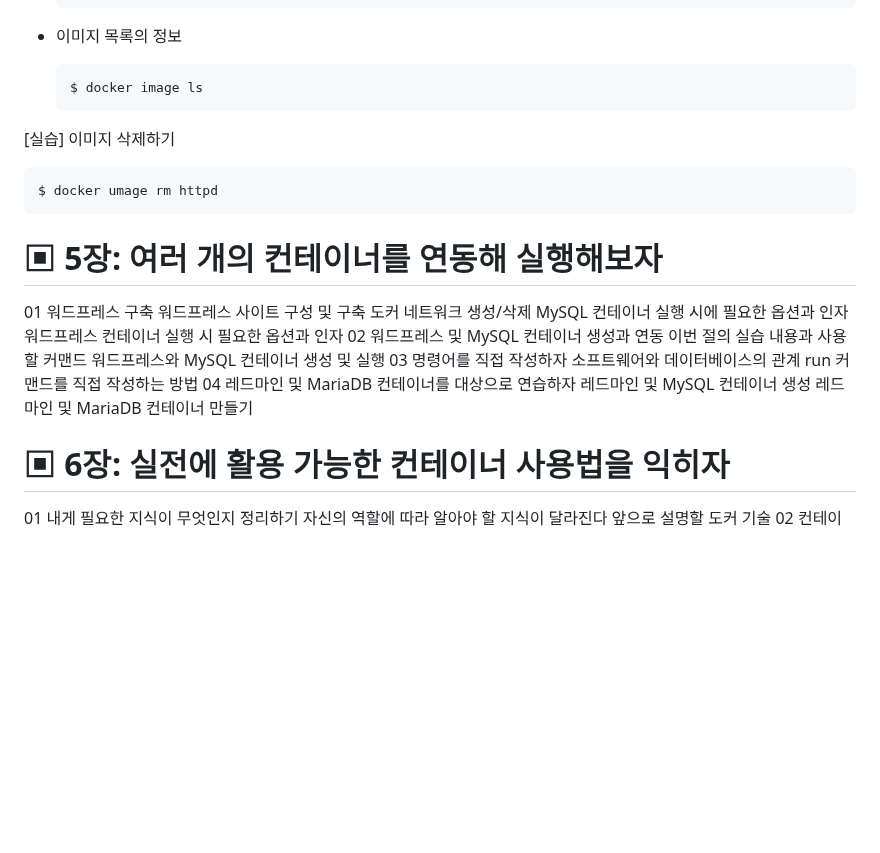
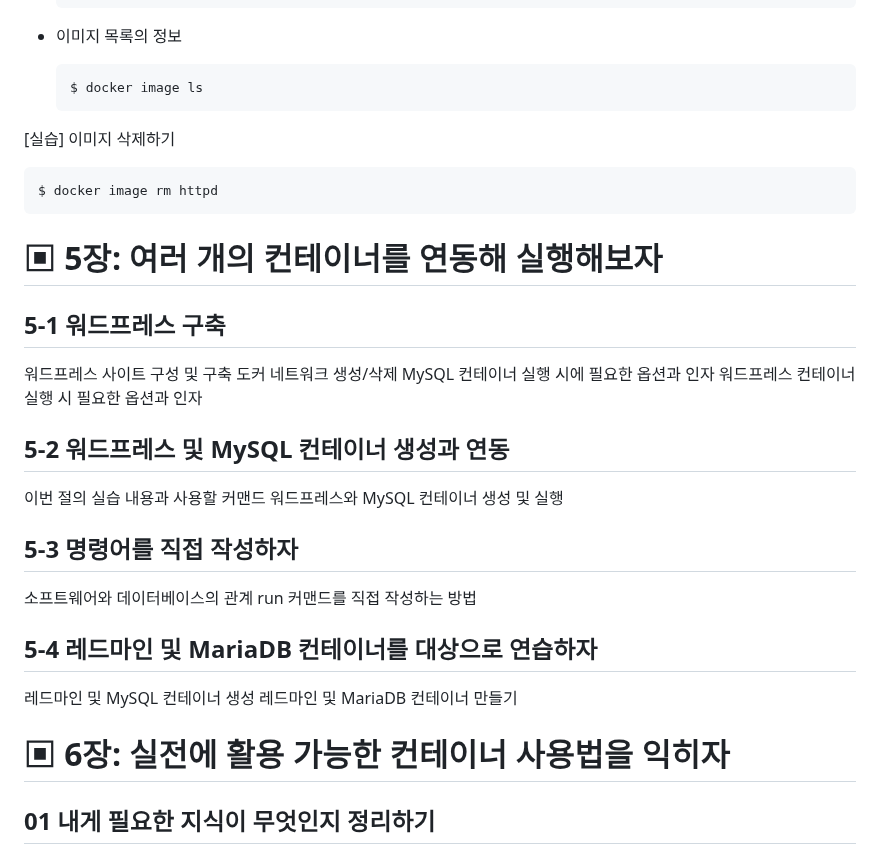
Before and after one commit to spiders22v/TIL, a Markdown page: docker/2022.04_그림과 실습으로 배우는 도커 & 쿠버네티스.md, the part around the change. Rendered like a GitHub page; blank space fills up the shorter version.

````diff
--- a/docker/2022.04_그림과 실습으로 배우는 도커 & 쿠버네티스.md
+++ b/docker/2022.04_그림과 실습으로 배우는 도커 & 쿠버네티스.md
@@ -391,29 +391,33 @@ $ docker run --name mysql1 -dit -e MYSQL_ROOT_PASSWORD=myrootpass mysql
 
 
 [실습] 이미지 삭제하기
+
 ```bash
-$ docker umage rm httpd
+$ docker image rm httpd
 ```
 
 
 # ▣ 5장: 여러 개의 컨테이너를 연동해 실행해보자
-01 워드프레스 구축
+## 5-1 워드프레스 구축
 워드프레스 사이트 구성 및 구축
 도커 네트워크 생성/삭제
 MySQL 컨테이너 실행 시에 필요한 옵션과 인자
 워드프레스 컨테이너 실행 시 필요한 옵션과 인자
-02 워드프레스 및 MySQL 컨테이너 생성과 연동
+
+## 5-2 워드프레스 및 MySQL 컨테이너 생성과 연동
 이번 절의 실습 내용과 사용할 커맨드
 워드프레스와 MySQL 컨테이너 생성 및 실행
-03 명령어를 직접 작성하자
+
+## 5-3 명령어를 직접 작성하자
 소프트웨어와 데이터베이스의 관계
 run 커맨드를 직접 작성하는 방법
-04 레드마인 및 MariaDB 컨테이너를 대상으로 연습하자
+
+## 5-4 레드마인 및 MariaDB 컨테이너를 대상으로 연습하자
 레드마인 및 MySQL 컨테이너 생성
 레드마인 및 MariaDB 컨테이너 만들기
 
 # ▣ 6장: 실전에 활용 가능한 컨테이너 사용법을 익히자
-01 내게 필요한 지식이 무엇인지 정리하기
+## 01 내게 필요한 지식이 무엇인지 정리하기
 자신의 역할에 따라 알아야 할 지식이 달라진다
 앞으로 설명할 도커 기술
 02 컨테이너와 호스트 간에 파일 복사하기
````
